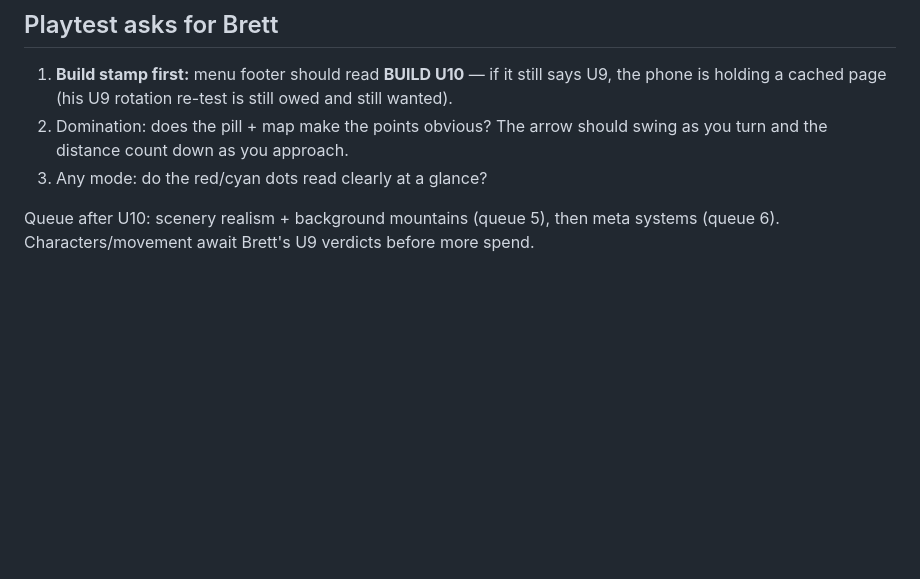
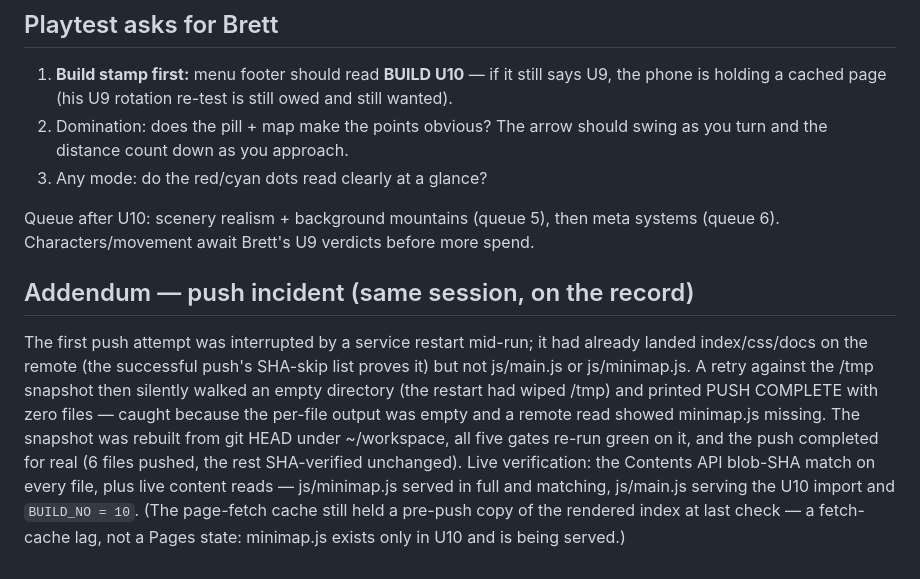
Before and after one commit to silencer7777/Over-n-Out, a Markdown page: docs/sessions/v6-update-10-report.md, the part around the change. Rendered like a GitHub page; blank space fills up the shorter version.

Commit message:
V6 Update 10 — docs/sessions/v6-update-10-report.md

```diff
--- a/docs/sessions/v6-update-10-report.md
+++ b/docs/sessions/v6-update-10-report.md
@@ -96,3 +96,24 @@ Files changed: `js/minimap.js` (new, 117 lines), `js/main.js`,
 Queue after U10: scenery realism + background mountains
 (queue 5), then meta systems (queue 6). Characters/movement
 await Brett's U9 verdicts before more spend.
+
+## Addendum — push incident (same session, on the record)
+
+The first push attempt was interrupted by a service restart
+mid-run; it had already landed index/css/docs on the remote
+(the successful push's SHA-skip list proves it) but not
+js/main.js or js/minimap.js. A retry against the /tmp
+snapshot then silently walked an empty directory (the
+restart had wiped /tmp) and printed PUSH COMPLETE with zero
+files — caught because the per-file output was empty and a
+remote read showed minimap.js missing. The snapshot was
+rebuilt from git HEAD under ~/workspace, all five gates
+re-run green on it, and the push completed for real
+(6 files pushed, the rest SHA-verified unchanged). Live
+verification: the Contents API blob-SHA match on every file,
+plus live content reads — js/minimap.js served in full and
+matching, js/main.js serving the U10 import and
+`BUILD_NO = 10`. (The page-fetch cache still held a pre-push
+copy of the rendered index at last check — a fetch-cache
+lag, not a Pages state: minimap.js exists only in U10 and
+is being served.)
```
